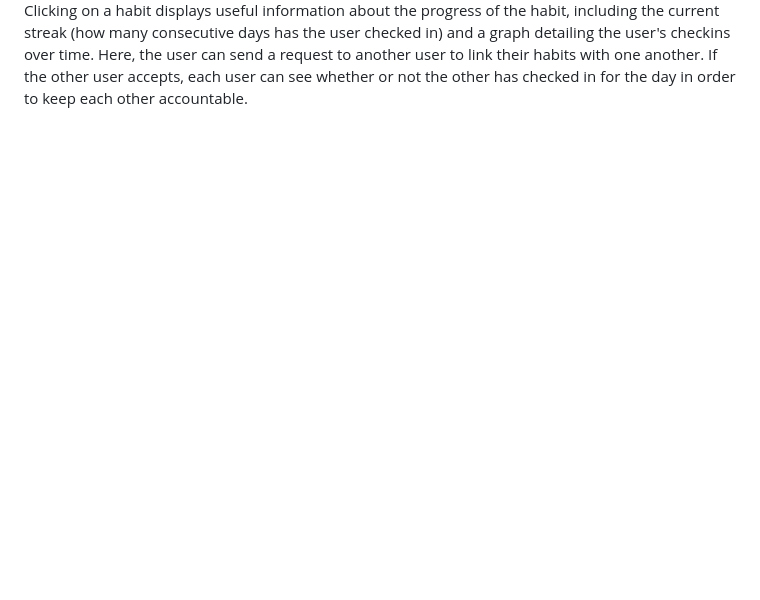
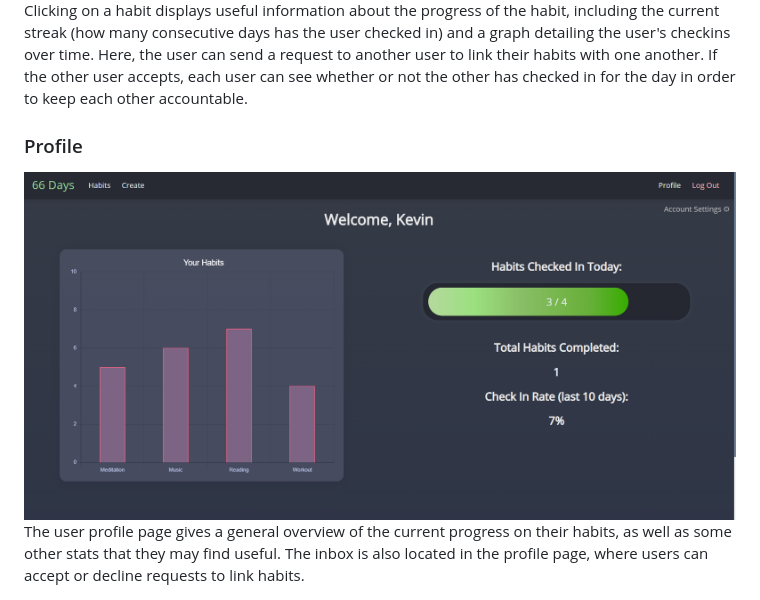
Before and after one commit to kevinnguyenabc/66-Days, a Markdown page: README.md, the part around the change. GitHub-like rendering; pictures changed too: img/Profile.png (added); blank space fills up the shorter version.

Commit message:
updated README and fixed calendar bugs

```diff
--- a/README.md
+++ b/README.md
@@ -34,3 +34,10 @@ including the current streak (how many consecutive days has the user checked in)
 graph detailing the user's checkins over time. Here, the user can send a request to another user
 to link their habits with one another. If the other user accepts, each user can see whether or not
 the other has checked in for the day in order to keep each other accountable.
+
+
+### Profile
+<img src="/img/Profile.png" width="900" height="450"/>
+The user profile page gives a general overview of the current progress on their habits, as well as some
+other stats that they may find useful. The inbox is also located in the profile page, where users can accept
+or decline requests to link habits.
```
Also changed, not shown: 3 other files.
